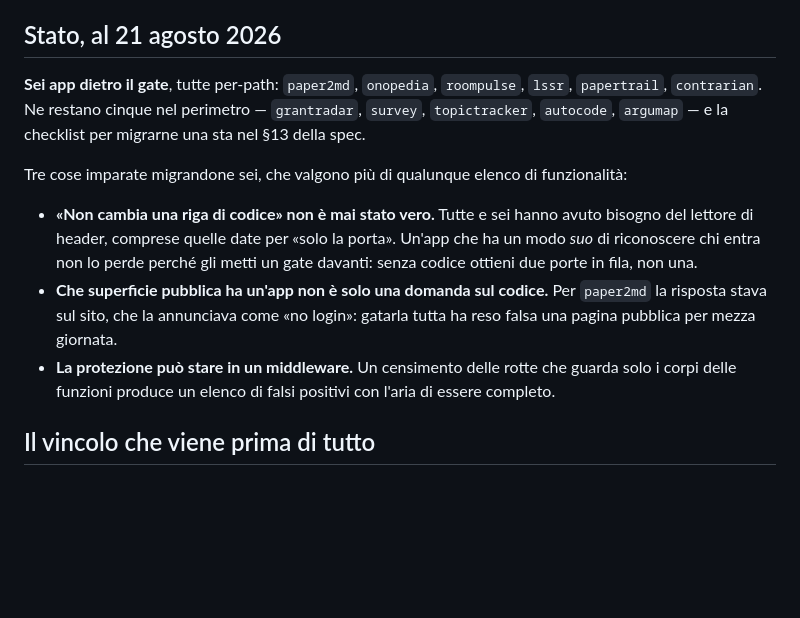
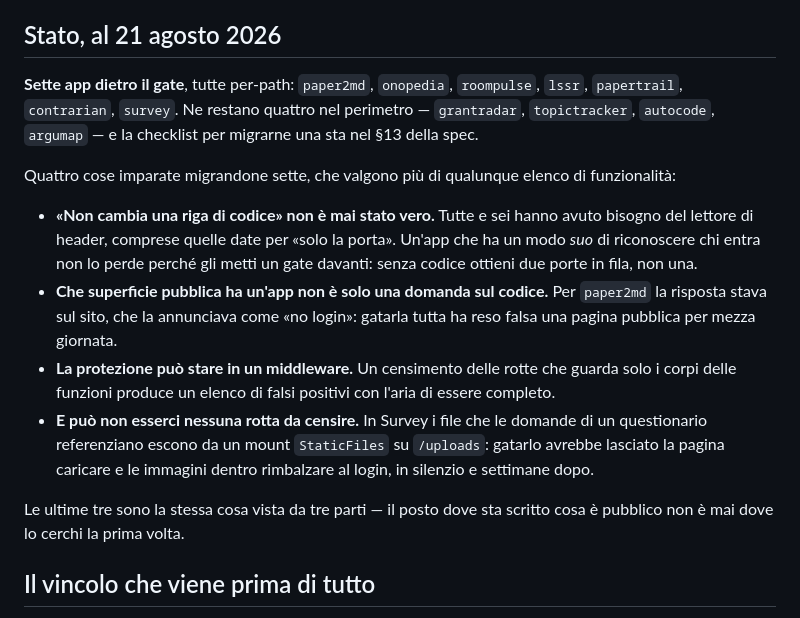
Before and after one commit to that-ugly-cat/borant-id, a Markdown page: README.md, the part around the change. Rendered like a GitHub page; blank space fills up the shorter version.

Commit message:
README: sette app, e la terza forma dello stesso errore
Il conteggio era fermo a sei. E le tre lezioni erano tre solo perche' Survey
non era ancora arrivata: dopo la card del sito e la protezione nel middleware,
un mount StaticFiles fuori da /static — che e' peggio delle prime due, perche'
puo' essere armato e non ancora scattato.

Co-Authored-By: Claude Opus 5 <noreply@anthropic.com>

```diff
--- a/README.md
+++ b/README.md
@@ -14,12 +14,12 @@ Per il disegno completo vedi `SPEC.md`.
 
 ## Stato, al 21 agosto 2026
 
-**Sei app dietro il gate**, tutte per-path: `paper2md`, `onopedia`, `roompulse`,
-`lssr`, `papertrail`, `contrarian`. Ne restano cinque nel perimetro —
-`grantradar`, `survey`, `topictracker`, `autocode`, `argumap` — e la checklist
-per migrarne una sta nel §13 della spec.
+**Sette app dietro il gate**, tutte per-path: `paper2md`, `onopedia`,
+`roompulse`, `lssr`, `papertrail`, `contrarian`, `survey`. Ne restano quattro
+nel perimetro — `grantradar`, `topictracker`, `autocode`, `argumap` — e la
+checklist per migrarne una sta nel §13 della spec.
 
-Tre cose imparate migrandone sei, che valgono più di qualunque elenco di
+Quattro cose imparate migrandone sette, che valgono più di qualunque elenco di
 funzionalità:
 
 - **«Non cambia una riga di codice» non è mai stato vero.** Tutte e sei hanno
@@ -32,6 +32,13 @@ funzionalità:
 - **La protezione può stare in un middleware.** Un censimento delle rotte che
   guarda solo i corpi delle funzioni produce un elenco di falsi positivi con
   l'aria di essere completo.
+- **E può non esserci nessuna rotta da censire.** In Survey i file che le
+  domande di un questionario referenziano escono da un mount `StaticFiles` su
+  `/uploads`: gatarlo avrebbe lasciato la pagina caricare e le immagini dentro
+  rimbalzare al login, in silenzio e settimane dopo.
+
+Le ultime tre sono la stessa cosa vista da tre parti — il posto dove sta scritto
+cosa è pubblico non è mai dove lo cerchi la prima volta.
 
 ## Il vincolo che viene prima di tutto
 
```
